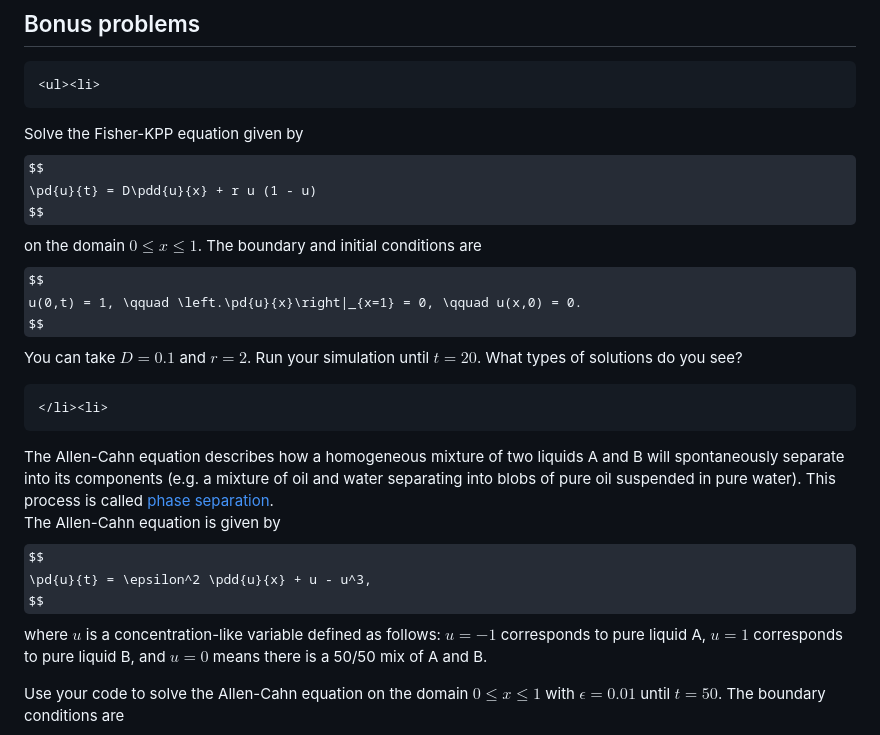
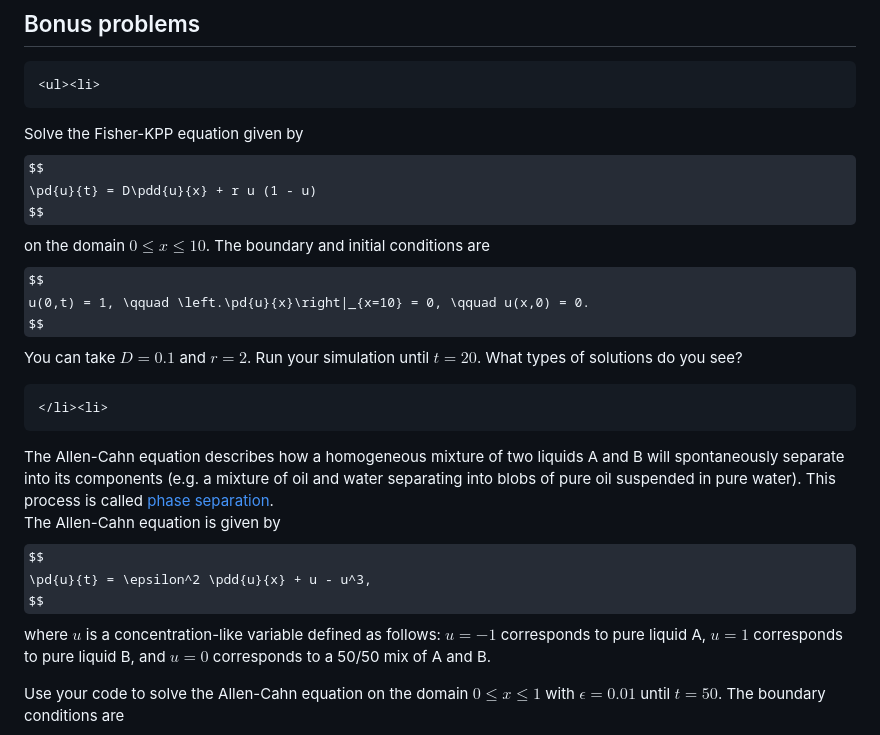
Before and after one commit to engmaths/emat30008, a Markdown page: pdes/explicit.md, the part around the change. Rendered like a GitHub page; some formulas as TeX source.

Commit message:
fix types in W20 exercises

```diff
--- a/pdes/explicit.md
+++ b/pdes/explicit.md
@@ -120,9 +120,9 @@ Solve the Fisher-KPP equation given by
 $$
 \pd{u}{t} = D\pdd{u}{x} + r u (1 - u)
 $$
-on the domain $0 \leq x \leq 1$.  The boundary and initial conditions are
+on the domain $0 \leq x \leq 10$.  The boundary and initial conditions are
 $$
-u(0,t) = 1, \qquad \left.\pd{u}{x}\right|_{x=1} = 0, \qquad u(x,0) = 0.
+u(0,t) = 1, \qquad \left.\pd{u}{x}\right|_{x=10} = 0, \qquad u(x,0) = 0.
 $$
 You can take $D = 0.1$ and $r = 2$.  Run your simulation until $t = 20$.
 What types of solutions do you see?
@@ -138,7 +138,7 @@ $$
 $$
 where $u$ is a concentration-like variable defined as follows:
 $u = -1$ corresponds to pure liquid A, $u = 1$ corresponds to pure liquid
-B, and $u = 0$ means there is a 50/50 mix of A and B.
+B, and $u = 0$ corresponds to a 50/50 mix of A and B.
 
 Use your code to solve the Allen-Cahn equation on the domain $0 \leq x \leq 1$ with $\epsilon = 0.01$ until $t = 50$.  The boundary conditions are
 $$
```
